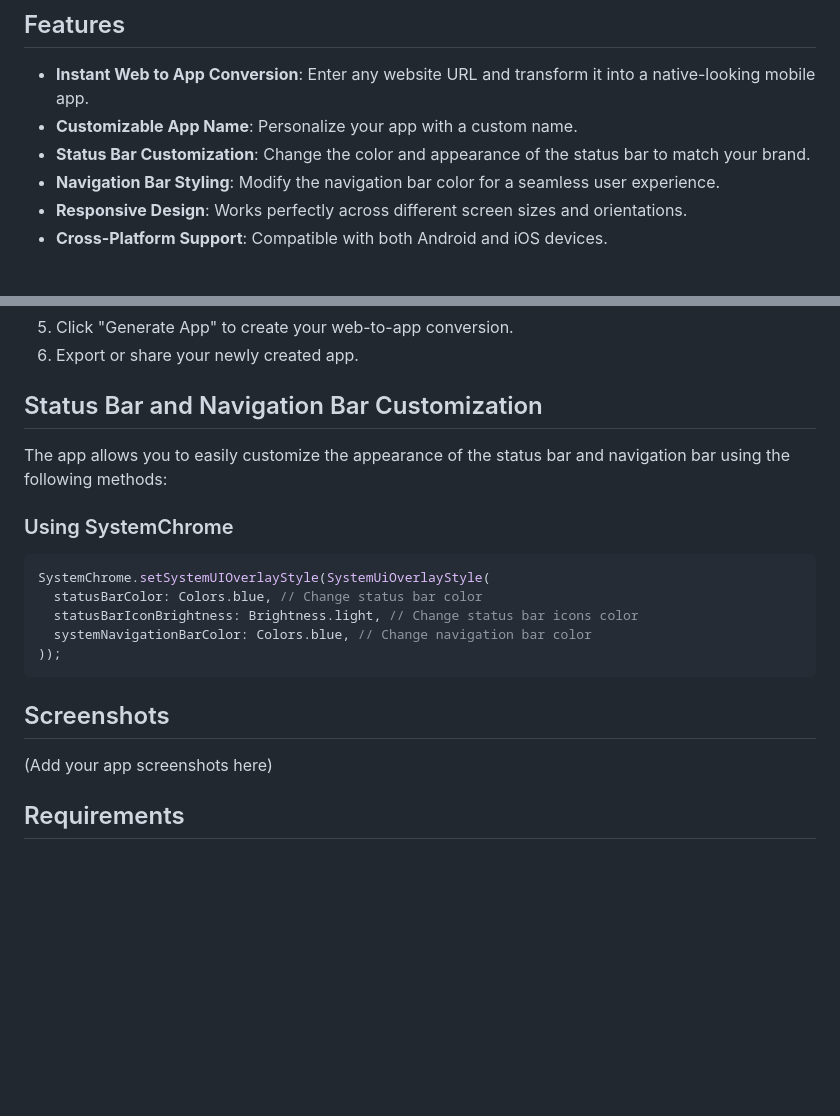
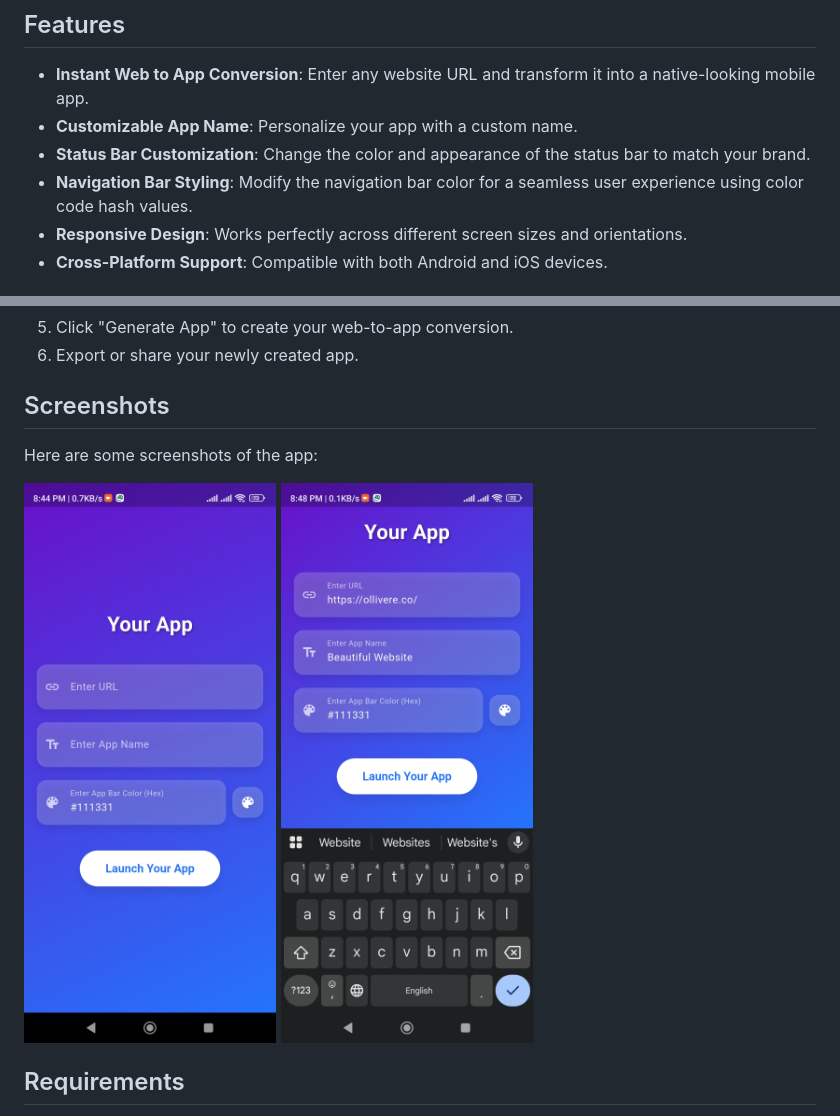
Before and after one commit to Rian445/web-to-app, a Markdown page: README.md, 2 parts joined by grey strips. Rendered like a GitHub page; pictures changed too: assets/ok1.jpg (added), assets/ok2.jpg (added); blank space fills up the shorter version.

Commit message:
screenshot

````diff
--- a/README.md
+++ b/README.md
@@ -6,7 +6,7 @@ A Flutter application that transforms websites into mobile apps with customizabl
 - **Instant Web to App Conversion**: Enter any website URL and transform it into a native-looking mobile app.
 - **Customizable App Name**: Personalize your app with a custom name.
 - **Status Bar Customization**: Change the color and appearance of the status bar to match your brand.
-- **Navigation Bar Styling**: Modify the navigation bar color for a seamless user experience.
+- **Navigation Bar Styling**: Modify the navigation bar color for a seamless user experience using color code hash values.
 - **Responsive Design**: Works perfectly across different screen sizes and orientations.
 - **Cross-Platform Support**: Compatible with both Android and iOS devices.
 
@@ -43,20 +43,11 @@ flutter run
 5. Click "Generate App" to create your web-to-app conversion.
 6. Export or share your newly created app.
 
-## Status Bar and Navigation Bar Customization
-The app allows you to easily customize the appearance of the status bar and navigation bar using the following methods:
+## Screenshots
+Here are some screenshots of the app:
 
-### Using SystemChrome
-```dart
-SystemChrome.setSystemUIOverlayStyle(SystemUiOverlayStyle(
-  statusBarColor: Colors.blue, // Change status bar color
-  statusBarIconBrightness: Brightness.light, // Change status bar icons color
-  systemNavigationBarColor: Colors.blue, // Change navigation bar color
-));
-```
-
-## Screenshots
-(Add your app screenshots here)
+![App Screenshot 1](assets/ok1.jpg)
+![App Screenshot 2](assets/ok2.jpg)
 
 ## Requirements
 - **Flutter SDK**: 3.0.0 or higher
````
